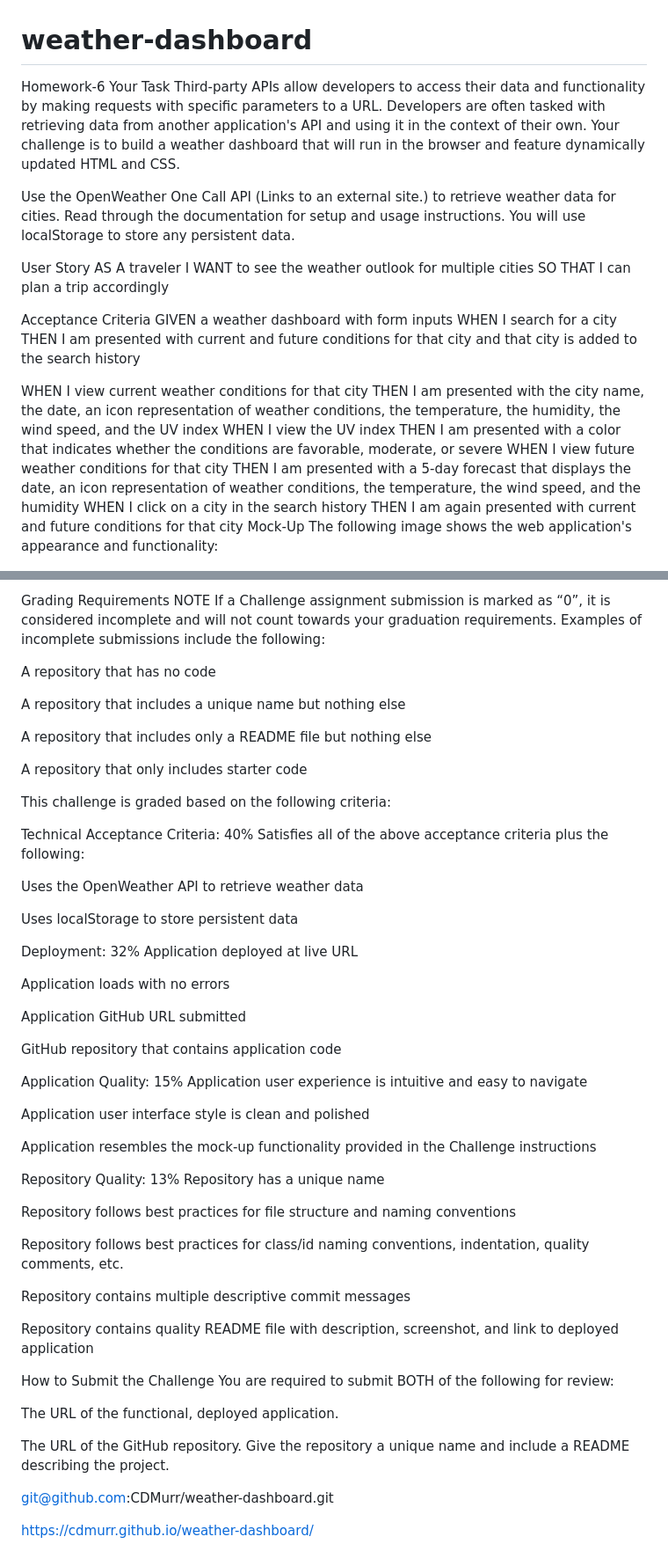
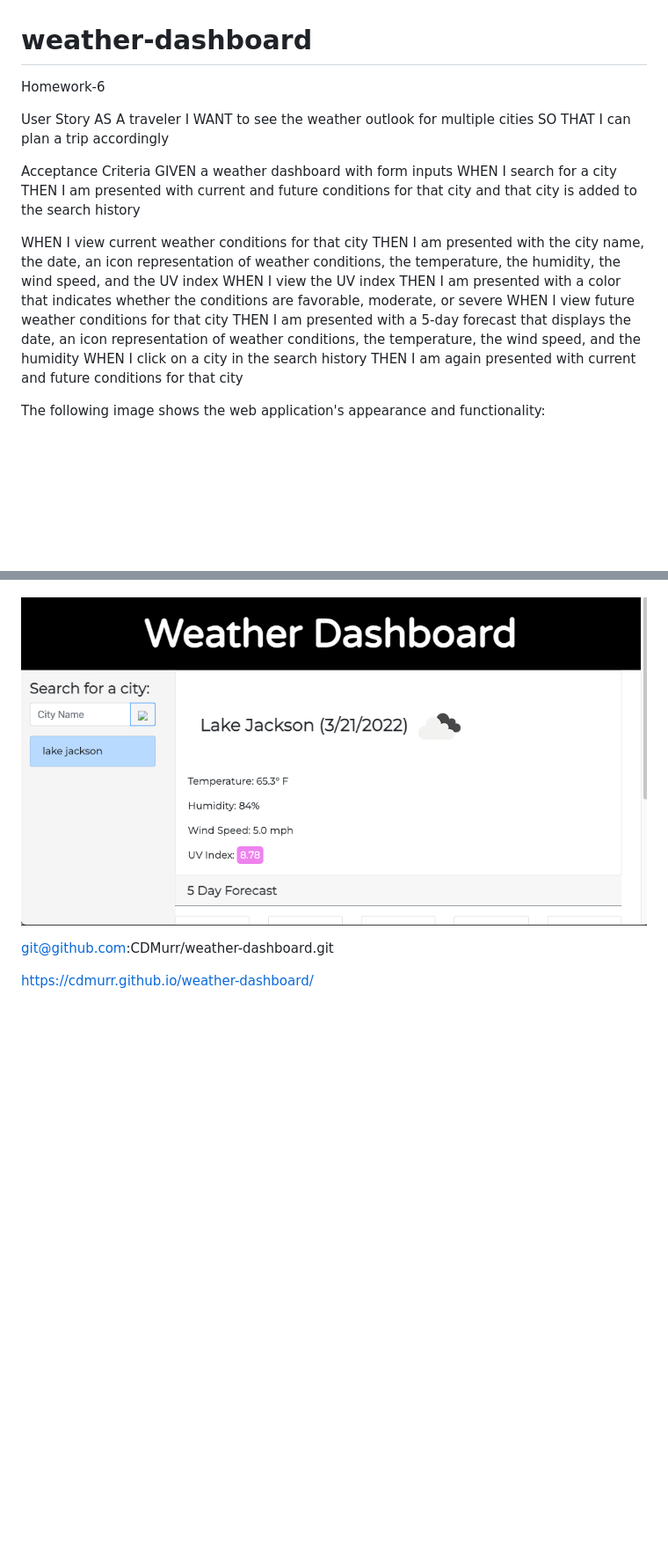
Before and after one commit to CDMurr/weather-dashboard, a Markdown page: README.md, 2 parts joined by grey strips. Shown: that part at 88% size. Drawn GitHub-style; pictures changed too: assets/Screen Shot 2022-03-21 at 12.15.25 AM.png (added); blank space fills up the shorter version.

Commit message:
updated readme, added new screenshot img to assets folder

```diff
--- a/README.md
+++ b/README.md
@@ -1,9 +1,5 @@
 # weather-dashboard
 Homework-6
-Your Task
-Third-party APIs allow developers to access their data and functionality by making requests with specific parameters to a URL. Developers are often tasked with retrieving data from another application's API and using it in the context of their own. Your challenge is to build a weather dashboard that will run in the browser and feature dynamically updated HTML and CSS.
-
-Use the OpenWeather One Call API (Links to an external site.) to retrieve weather data for cities. Read through the documentation for setup and usage instructions. You will use localStorage to store any persistent data.
 
 User Story
 AS A traveler
@@ -23,6 +19,6 @@ WHEN I view future weather conditions for that city
 THEN I am presented with a 5-day forecast that displays the date, an icon representation of weather conditions, the temperature, the wind speed, and the humidity
 WHEN I click on a city in the search history
 THEN I am again presented with current and future conditions for that city
-Mock-Up
+
 The following image shows the web application's appearance and functionality:
 
@@ -31,60 +25,5 @@ weather dashboard demo
 
-Grading Requirements
-NOTE
-If a Challenge assignment submission is marked as “0”, it is considered incomplete and will not count towards your graduation requirements. Examples of incomplete submissions include the following:
-
-A repository that has no code
-
-A repository that includes a unique name but nothing else
-
-A repository that includes only a README file but nothing else
-
-A repository that only includes starter code
-
-This challenge is graded based on the following criteria:
-
-Technical Acceptance Criteria: 40%
-Satisfies all of the above acceptance criteria plus the following:
-
-Uses the OpenWeather API to retrieve weather data
-
-Uses localStorage to store persistent data
-
-Deployment: 32%
-Application deployed at live URL
-
-Application loads with no errors
-
-Application GitHub URL submitted
-
-GitHub repository that contains application code
-
-Application Quality: 15%
-Application user experience is intuitive and easy to navigate
-
-Application user interface style is clean and polished
-
-Application resembles the mock-up functionality provided in the Challenge instructions
-
-Repository Quality: 13%
-Repository has a unique name
-
-Repository follows best practices for file structure and naming conventions
-
-Repository follows best practices for class/id naming conventions, indentation, quality comments, etc.
-
-Repository contains multiple descriptive commit messages
-
-Repository contains quality README file with description, screenshot, and link to deployed application
-
-How to Submit the Challenge
-You are required to submit BOTH of the following for review:
-
-The URL of the functional, deployed application.
-
-The URL of the GitHub repository. Give the repository a unique name and include a README describing the project.
-
-
+![alt text](./assets/Screen%20Shot%202022-03-21%20at%2012.15.25%20AM.png "screenshot")
 
 git@github.com:CDMurr/weather-dashboard.git
 
```
Also changed, not shown: other parts of README.md (+0 -2 lines), 1 other file.
